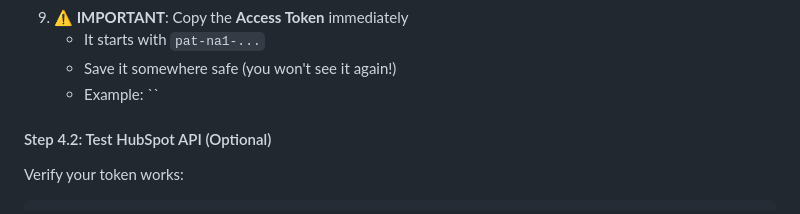
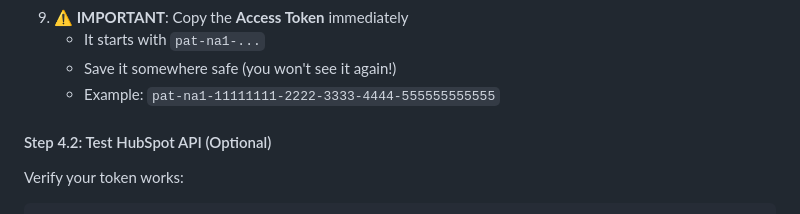
Before and after one commit to keithjzammit/OneHazel, a Markdown page: IMPLEMENTATION_GUIDE.md, the part around the change. GitHub-like rendering.

Commit message:
Remove HubSpot API key secret from documentation

```diff
--- a/IMPLEMENTATION_GUIDE.md
+++ b/IMPLEMENTATION_GUIDE.md
@@ -246,7 +246,7 @@ Click **"Get Access"**.
 9. **⚠️ IMPORTANT**: Copy the **Access Token** immediately
    - It starts with `pat-na1-...`
    - Save it somewhere safe (you won't see it again!)
-   - Example: ``
+   - Example: `pat-na1-11111111-2222-3333-4444-555555555555`
 
 #### Step 4.2: Test HubSpot API (Optional)
 
```
